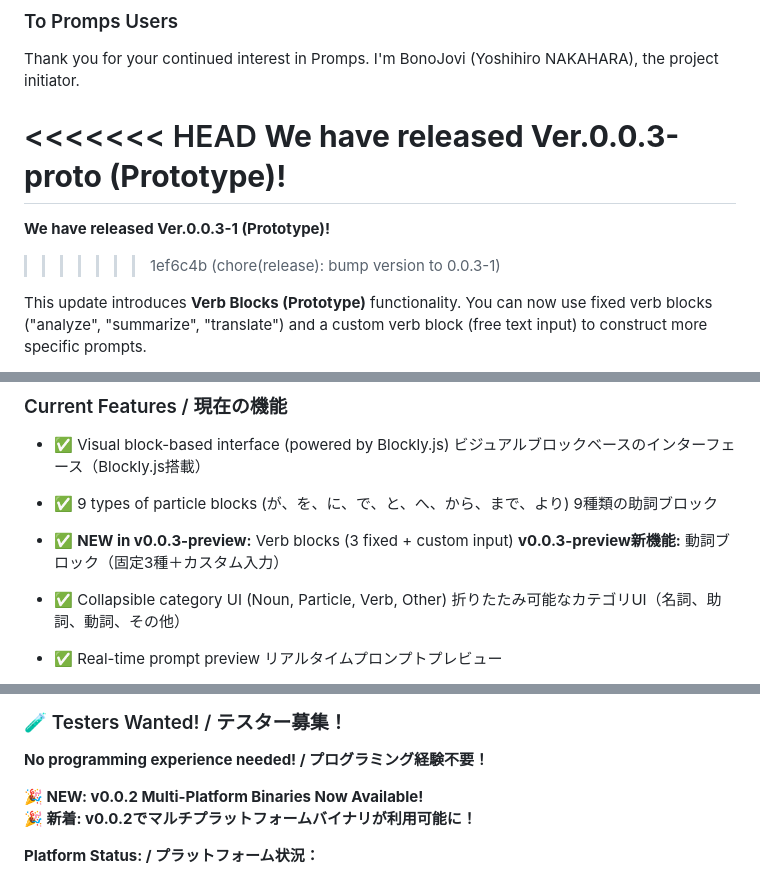
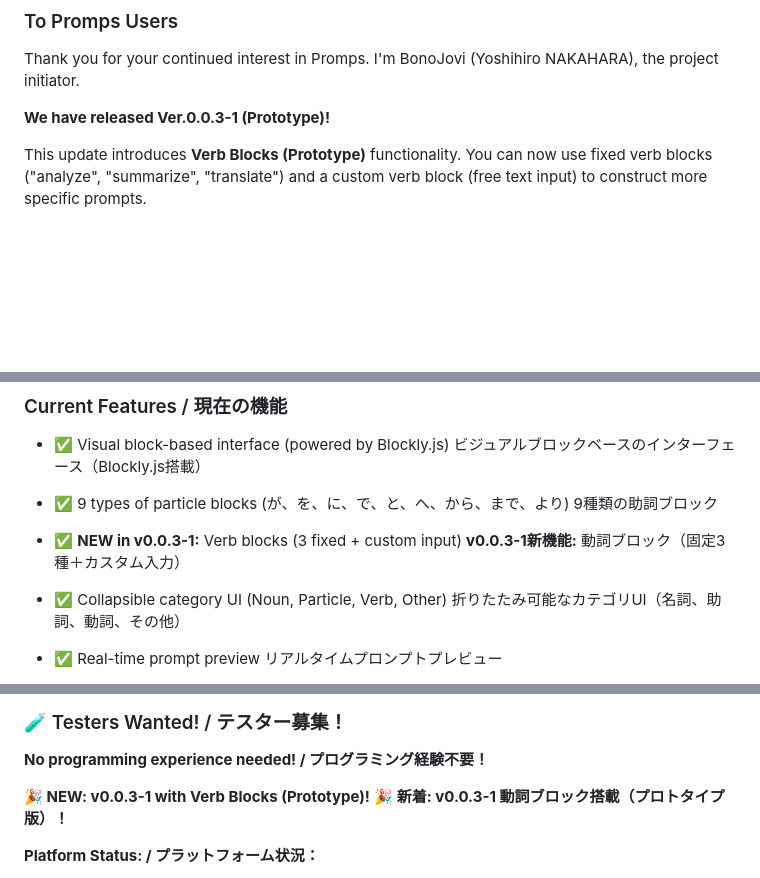
Before and after one commit to BonoJovi/Promps, a Markdown page: README.md, 3 parts joined by grey strips. Drawn GitHub-style; blank space fills up the shorter version.

```diff
--- a/README.md
+++ b/README.md
@@ -60,11 +52,7 @@ Prompsはまだテックプレビュー段階ですが、基本的なプロン
 Thank you for your continued interest in Promps.
 I'm BonoJovi (Yoshihiro NAKAHARA), the project initiator.
 
-<<<<<<< HEAD
-**We have released Ver.0.0.3-proto (Prototype)!**
-=======
 **We have released Ver.0.0.3-1 (Prototype)!**
->>>>>>> 1ef6c4b (chore(release): bump version to 0.0.3-1)
 
 This update introduces **Verb Blocks (Prototype)** functionality. You can now use fixed verb blocks ("analyze", "summarize", "translate") and a custom verb block (free text input) to construct more specific prompts.
 
@@ -246,8 +225,8 @@ Text (NOUN) を English (NOUN) に 翻訳して
 - ✅ 9 types of particle blocks (が、を、に、で、と、へ、から、まで、より)
   9種類の助詞ブロック
 
-- ✅ **NEW in v0.0.3-preview:** Verb blocks (3 fixed + custom input)
-  **v0.0.3-preview新機能:** 動詞ブロック（固定3種＋カスタム入力）
+- ✅ **NEW in v0.0.3-1:** Verb blocks (3 fixed + custom input)
+  **v0.0.3-1新機能:** 動詞ブロック（固定3種＋カスタム入力）
 
 - ✅ Collapsible category UI (Noun, Particle, Verb, Other)
   折りたたみ可能なカテゴリUI（名詞、助詞、動詞、その他）
@@ -300,8 +279,8 @@ We welcome **all types of contributions** - not just code!
 
 **No programming experience needed! / プログラミング経験不要！**
 
-**🎉 NEW: v0.0.2 Multi-Platform Binaries Now Available!**
-**🎉 新着: v0.0.2でマルチプラットフォームバイナリが利用可能に！**
+**🎉 NEW: v0.0.3-1 with Verb Blocks (Prototype)!**
+**🎉 新着: v0.0.3-1 動詞ブロック搭載（プロトタイプ版）！**
 
 **Platform Status: / プラットフォーム状況：**
 - ✅ **Linux**: Verified and tested by developer / 開発者により検証済み・テスト済み
```
Also changed, not shown: other parts of README.md (+4 -21 lines).
